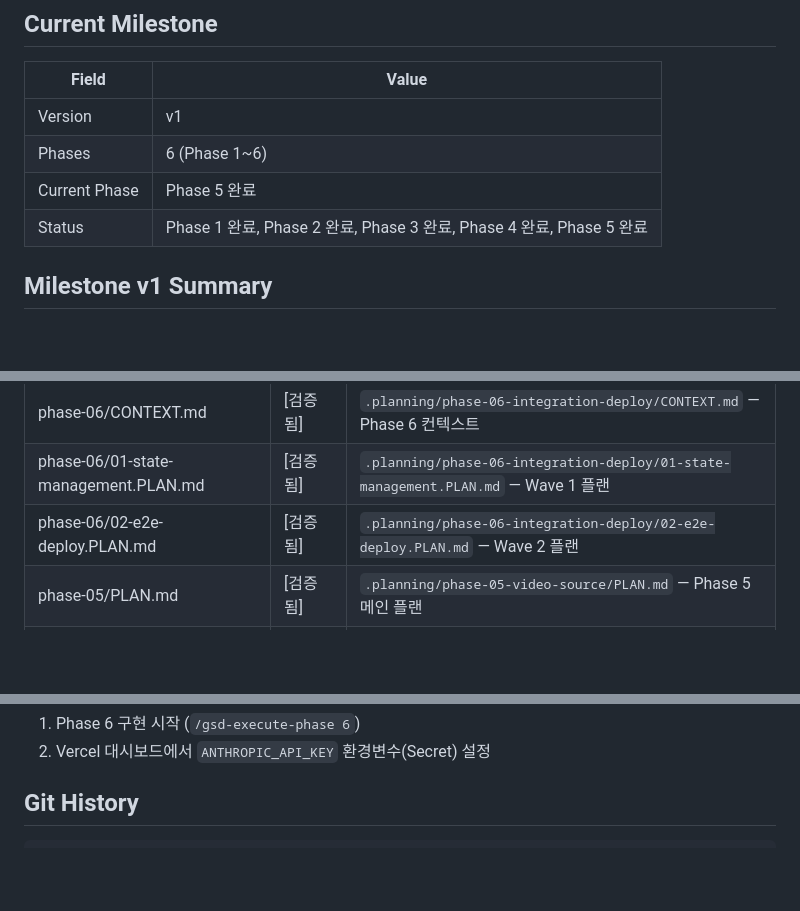
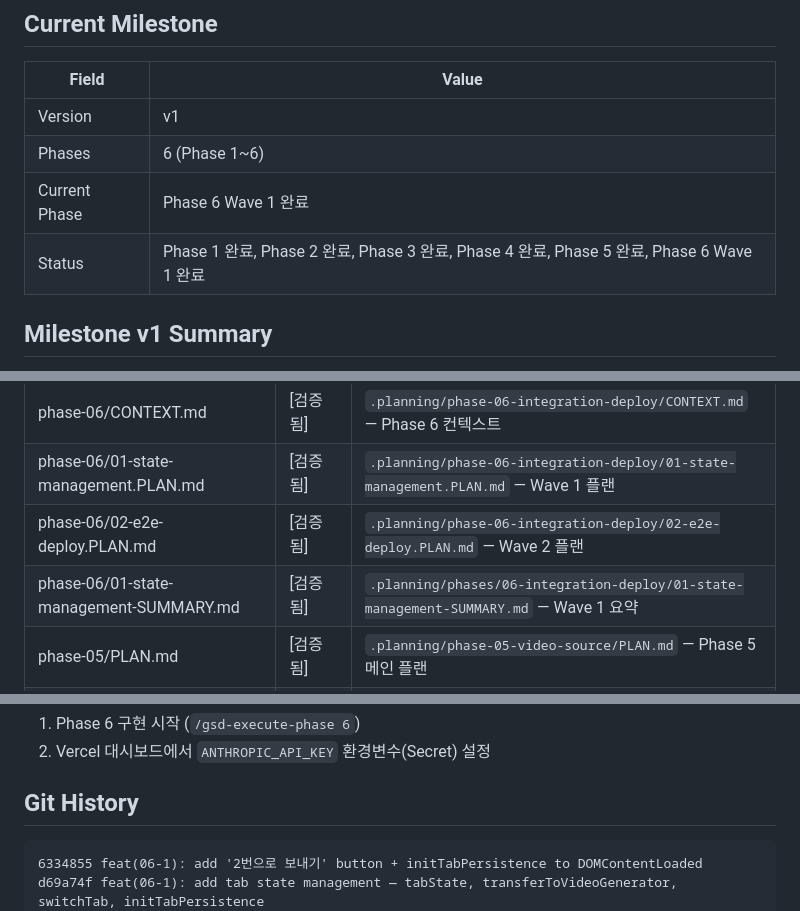
Before and after one commit to hugh79757-cmyk/ad-script-studio, a Markdown page: .planning/STATE.md, 3 parts joined by grey strips. Drawn GitHub-style; blank space fills up the shorter version.

Commit message:
docs(06-1): complete state management plan — SUMMARY + STATE update
- SUMMARY.md: tab state management + transfer button implementation
- STATE.md: Phase 6 Wave 1 marked complete, git history updated

````diff
--- a/.planning/STATE.md
+++ b/.planning/STATE.md
@@ -6,8 +6,8 @@
 |-------|-------|
 | Version | v1 |
 | Phases | 6 (Phase 1~6) |
-| Current Phase | Phase 5 완료 |
-| Status | Phase 1 완료, Phase 2 완료, Phase 3 완료, Phase 4 완료, Phase 5 완료 |
+| Current Phase | Phase 6 Wave 1 완료 |
+| Status | Phase 1 완료, Phase 2 완료, Phase 3 완료, Phase 4 완료, Phase 5 완료, Phase 6 Wave 1 완료 |
 
 ## Milestone v1 Summary
 
@@ -50,6 +50,7 @@
 | phase-06/CONTEXT.md | [검증됨] | `.planning/phase-06-integration-deploy/CONTEXT.md` — Phase 6 컨텍스트 |
 | phase-06/01-state-management.PLAN.md | [검증됨] | `.planning/phase-06-integration-deploy/01-state-management.PLAN.md` — Wave 1 플랜 |
 | phase-06/02-e2e-deploy.PLAN.md | [검증됨] | `.planning/phase-06-integration-deploy/02-e2e-deploy.PLAN.md` — Wave 2 플랜 |
+| phase-06/01-state-management-SUMMARY.md | [검증됨] | `.planning/phases/06-integration-deploy/01-state-management-SUMMARY.md` — Wave 1 요약 |
 | phase-05/PLAN.md | [검증됨] | `.planning/phase-05-video-source/PLAN.md` — Phase 5 메인 플랜 |
 | phase-05/CONTEXT.md | [검증됨] | `.planning/phase-05-video-source/CONTEXT.md` — Phase 5 컨텍스트 |
 | phase-05/01-scene-parser.PLAN.md | [검증됨] | `.planning/phase-05-video-source/01-scene-parser.PLAN.md` — Wave 1 플랜 |
@@ -67,6 +68,8 @@
 ## Git History
 
 ```
+6334855 feat(06-1): add '2번으로 보내기' button + initTabPersistence to DOMContentLoaded
+d69a74f feat(06-1): add tab state management — tabState, transferToVideoGenerator, switchTab, initTabPersistence
 e262a34 feat(05-2): add tool tab switching + video generator integration
 1f0c625 docs(05-1): complete scene parser plan — SUMMARY + STATE update
 de0cc65 feat(05-1): add scene parser + video prompt generator UI
````
Also changed, not shown: other parts of .planning/STATE.md (+1 -0 lines), 1 other file.
